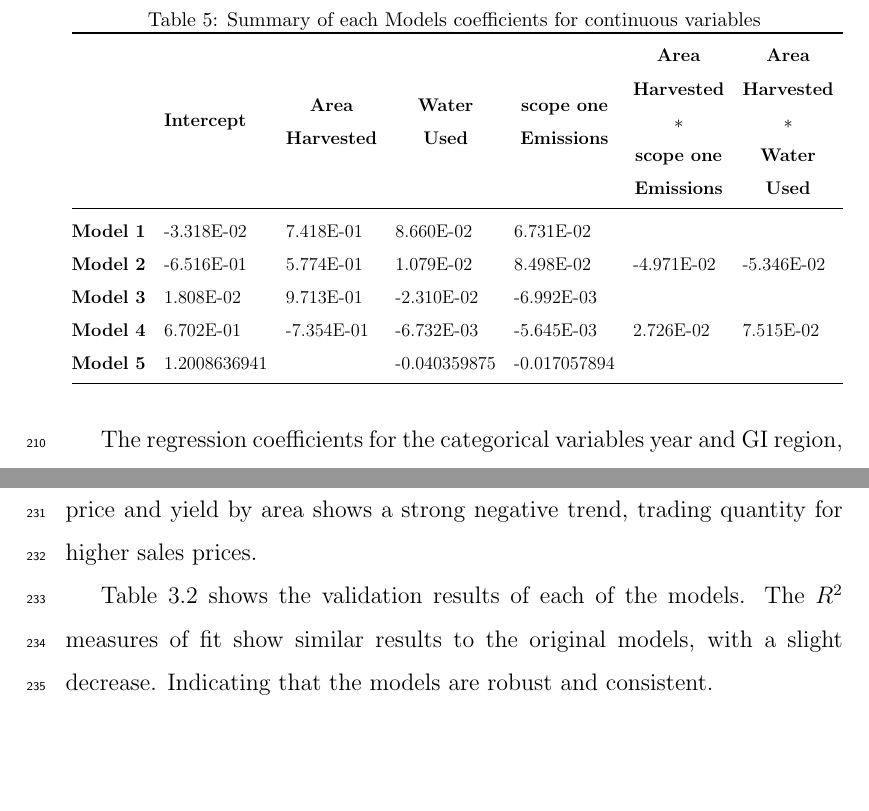
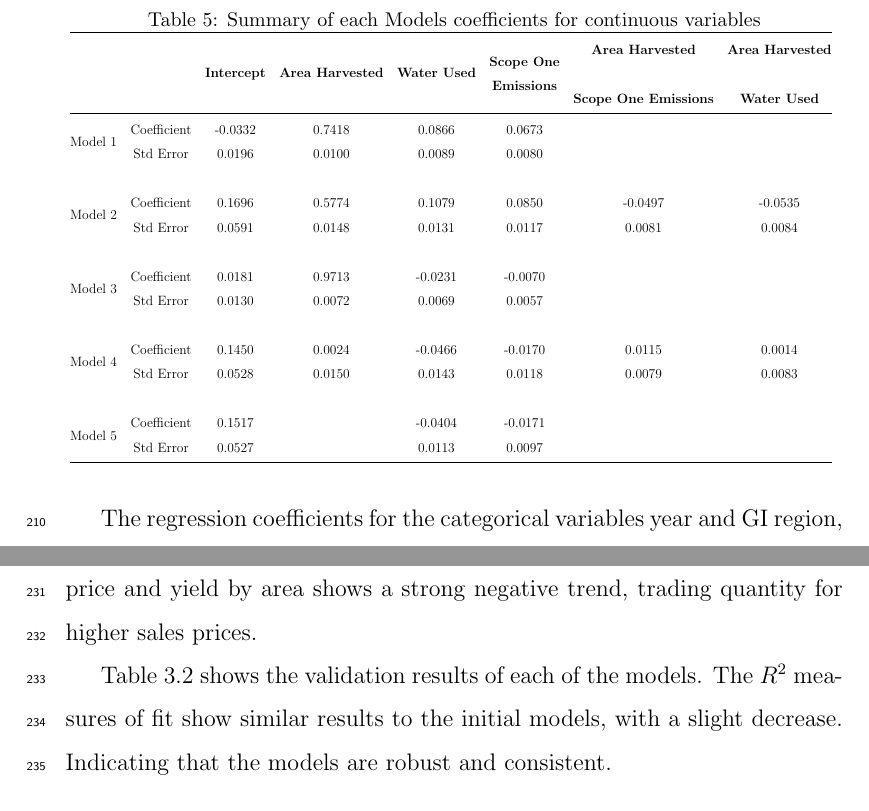
Before and after one commit to JixTheCat/Resource-Use-and-the-Value-Productivity-Tradeoff-in-Australian-Winegrowing-Regions, a LaTeX paper (article.tex): two parts of pages 14 and 16 of 30, joined at a grey line, cut so that both start at the same text, the shorter picture padded with empty space. Compiled offline with pdfLaTeX.

Commit message:
changed coef table

```diff
--- a/article.tex
+++ b/article.tex
@@ -48,6 +48,7 @@
 \usepackage{adjustbox}
 \usepackage{tabulary, ragged2e}
 \usepackage{booktabs}
+\usepackage{multirow}
 
 \journal{Geography and Sustainability}
 %1.Full Length Article A full-length article should be a substantial and in-depth research study regarding a particular state of issue through several techniques or approaches.
@@ -292,17 +293,29 @@ Models' continuous variable's coefficient values are summarised in Table \ref{ta
 
 \begin{table}[]
   \caption{Summary of each Models coefficients for continuous variables}\label{tab:contvar}
-\resizebox{\textwidth}{!}{
-\begin{tabular}{@{}cllllll@{}}
-  \toprule
-    & \textbf{Intercept} & \multicolumn{1}{c}{\textbf{\begin{tabular}[c]{@{}c@{}}Area\\ Harvested\end{tabular}}} & \multicolumn{1}{c}{\textbf{\begin{tabular}[c]{@{}c@{}}Water\\ Used\end{tabular}}} & \multicolumn{1}{c}{\textbf{\begin{tabular}[c]{@{}c@{}}scope one\\ Emissions\end{tabular}}} & \multicolumn{1}{c}{\textbf{\begin{tabular}[c]{@{}c@{}}Area\\ Harvested\\ $\ast$\\ scope one\\ Emissions\end{tabular}}} & \multicolumn{1}{c}{\textbf{\begin{tabular}[c]{@{}c@{}}Area\\ Harvested\\ $\ast$\\ Water\\ Used\end{tabular}}} \\ \midrule
-  \textbf{Model 1} & -3.318E-02 & 7.418E-01 & 8.660E-02 & 6.731E-02 &  &  \\
-  \textbf{Model 2} & -6.516E-01 & 5.774E-01 & 1.079E-02 & 8.498E-02 & -4.971E-02 & -5.346E-02 \\
-  \textbf{Model 3} & 1.808E-02 & 9.713E-01 & -2.310E-02 & -6.992E-03 &  &  \\
-  \textbf{Model 4} & 6.702E-01 & -7.354E-01 & -6.732E-03 & -5.645E-03 & 2.726E-02 & 7.515E-02 \\
-  \textbf{Model 5} & 1.2008636941 &  & -0.040359875 & -0.017057894 &  &  \\
-   \bottomrule
-\end{tabular}}
+  \resizebox{\textwidth}{!}{
+    \begin{tabular}{@{}cccccccc@{}}
+      \begin{tabular}{@{}cccccccc@{}}
+        \toprule
+        \textbf{} & \textbf{} & \textbf{Intercept} & \textbf{Area Harvested} & \textbf{Water Used} & \textbf{\begin{tabular}[c]{@{}c@{}}Scope One\\ Emissions\end{tabular}} & \textbf{\begin{tabular}[c]{@{}c@{}}Area Harvested \\ *\\ Scope One Emissions\end{tabular}} & \textbf{\begin{tabular}[c]{@{}c@{}}Area Harvested \\ * \\ Water Used\end{tabular}} \\ \midrule
+        \multirow{2}{*}{Model 1} & Coefficient & -0.0332 & 0.7418 & 0.0866 & 0.0673 &  &  \\
+         & Std Error & 0.0196 & 0.0100 & 0.0089 & 0.0080 &  &  \\
+         &  &  &  &  &  &  &  \\
+         \multirow{2}{*}{Model 2} & Coefficient & 0.1696 & 0.5774 & 0.1079 & 0.0850 & -0.0497 & -0.0535 \\
+         & Std Error & 0.0591 & 0.0148 & 0.0131 & 0.0117 & 0.0081 & 0.0084 \\
+         &  &  &  &  &  &  &  \\
+         \multirow{2}{*}{Model 3} & Coefficient & 0.0181 & 0.9713 & -0.0231 & -0.0070 &  &  \\
+         & Std Error & 0.0130 & 0.0072 & 0.0069 & 0.0057 &  &  \\
+         &  &  &  &  &  &  &  \\
+         \multirow{2}{*}{Model 4} & Coefficient & 0.1450 & 0.0024 & -0.0466 & -0.0170 & 0.0115 & 0.0014 \\
+         & Std Error & 0.0528 & 0.0150 & 0.0143 & 0.0118 & 0.0079 & 0.0083 \\
+         &  &  &  &  &  &  &  \\
+         \multirow{2}{*}{Model 5} & Coefficient & 0.1517 &  & -0.0404 & -0.0171 &  &  \\
+         & Std Error & 0.0527 &  & 0.0113 & 0.0097 &  &  \\ \bottomrule
+        \end{tabular}
+
+      \end{tabular}
+  }
 \end{table}
 
 The regression coefficients for the categorical variables year and GI region, and their interaction under each of the four models are depicted in \ref{fig:yearly}. The first year for a model's data is used as the baseline. The Adelaide Hills is used as the regional baseline with the interaction between year and region using the first year and the Adelaide Hills as the baseline. Region and year contributed, in some but not all cases, more than the other variables. However, some years are not significant, as they are not statistically different from 0, given their error. Models 4 and 5 appear very similar, however this is likely due to the averaging generalising the finer differences between specific year and region combinations. No trend is apparent for any model, with only a slight drop for 2019 in Models 1 and 2, and a slight increase after 2018 for Models 3, 4 and 5.
@@ -347,7 +360,12 @@ Figure \ref{fig:yield_vs_value_area} further shows the emphasis that 'Hot' areas
     \caption{Scatter plot of vineyard yield against the product of yield and average price per tonne as ratios to area harvested. The axes are in standard deviations with points coloured by climate.}\label{fig:yield_vs_value_area}
 \end{figure}
 
-Table \ref{tab:kfold} shows the validation results of each of the models. The $R^2$ measures of fit show similar results to the original models, with a slight decrease. Indicating that the models are robust and consistent.
+Table \ref{tab:kfold} shows the validation results of each of the models. The $R^2$ measures of fit show similar results to the initial models, with a slight decrease. Indicating that the models are robust and consistent.
+%
+%
+% At least summary statistics of the baseline model.
+%
+%
 \par
 \begin{table}[]
   \label{tab:kfold}
```
Also changed, not shown: article.tex (8 more changed lines).
